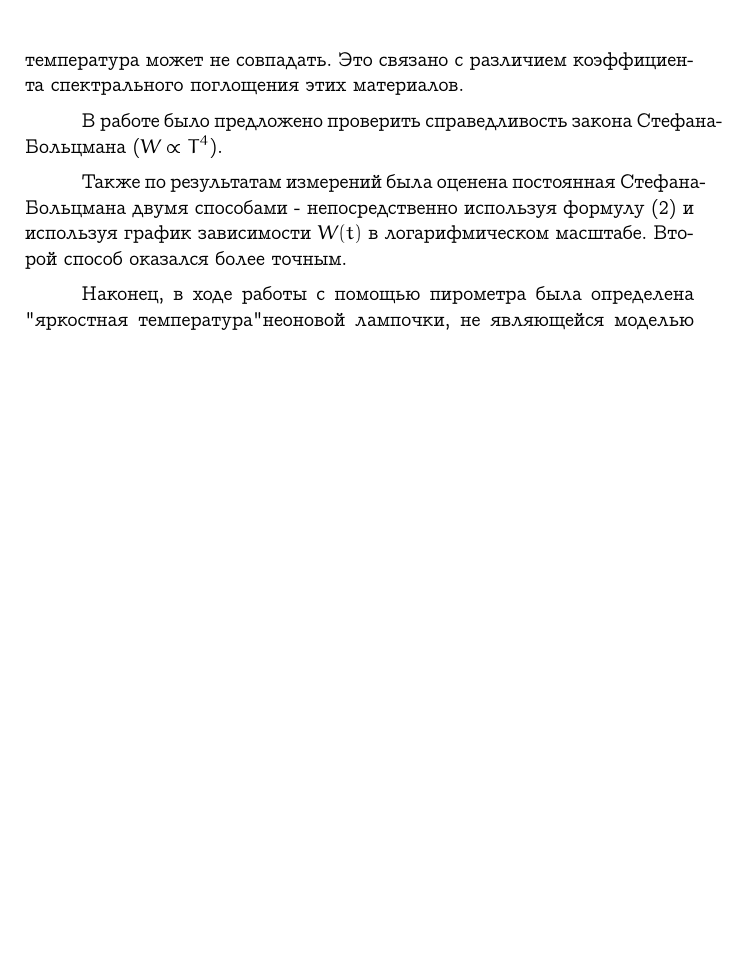
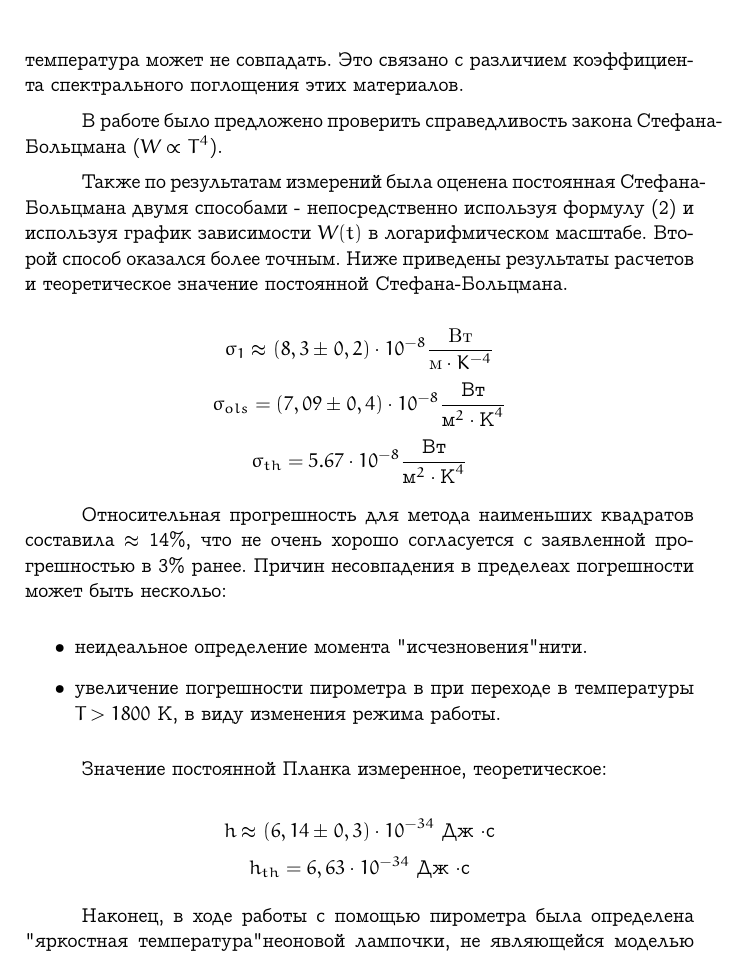
Before and after one commit to uslsteen/mipt_labs, a LaTeX document (5_sem/lab 5.8.1/lab_5_8_1.tex): part of page 11 of 11, cut so that both start at the same text, the shorter picture padded with empty space. Compiled offline with pdfLaTeX.

Commit message:
[lab 5.8.1] summary upd

```diff
--- a/5_sem/lab 5.8.1/lab_5_8_1.tex
+++ b/5_sem/lab 5.8.1/lab_5_8_1.tex
@@ -282,12 +282,24 @@
 В работе было предложено проверить справедливость закона Стефана-Больцмана ($W \propto T^4$).
 
 Также по результатам измерений была оценена постоянная Стефана-Больцмана двумя способами - непосредственно используя формулу (2) и используя график зависимости $W(t)$ в логарифмическом масштабе. Второй способ оказался более точным.
+Ниже приведены результаты расчетов и теоретическое значение постоянной Стефана-Больцмана.
 
-%\begin{center}
-%    $\sigma_1 = 0.158\cdot 10^{-12}$ Вт/(см$^2 \cdot$ K$^4$) \\
-%    $\sigma_2 = 3.335 \cdot 10^{-12}$ Вт/(см$^2 \cdot$ K$^4$) \\
-%     $\sigma_t_h = 5.67\cdot 10^{-12}$ Вт/(см$^2 \cdot$ K$^4$)
-%\end{center}
+\[ \sigma_{1} \approx (8,3 \pm 0,2) \cdot 10^{-8} \frac{Вт}{м \cdot K^{-4}}   \]
+\[     \sigma_{ols} = (7,09 \pm 0,4) \cdot 10^{-8} \frac{\text{Вт}}{\text{м}^2 \cdot \text{K}^{4}} \]
+\[     \sigma_{th} =  5.67 \cdot 10^{-8}  \frac{\text{Вт}}{\text{м}^2 \cdot \text{K}^{4}} \]
+
+Относительная прогрешность для метода наименьших квадратов составила $ \approx$ 14\%, что не очень хорошо согласуется с заявленной прогрешностью в 3\% ранее.
+Причин несовпадения в пределеах погрешности может быть нескольо:
+
+\begin{itemize}
+  \item неидеальное определение момента "исчезновения" нити.
+  \item увеличение погрешности пирометра в при переходе в температуры $T > 1800 \text{ K}$, в виду изменения режима работы.
+\end{itemize}
+
+Значение постоянной Планка измеренное, теоретическое:
+
+\[ h \approx  (6,14 \pm 0,3) \cdot 10^{-34}  \text{ Дж $\cdot$с} \]
+\[ h_{th} = 6,63 \cdot 10^{-34}  \text{ Дж $\cdot$с} \]
 
 Наконец, в ходе работы с помощью пирометра была определена "яркостная температура" неоновой лампочки, не являющейся моделью АЧТ. Эта яркостная температура не совпадает с термодинамической
 \end{document}
```
Also changed, not shown: 5_sem/lab 5.8.1/lab_5_8_1.pdf.
